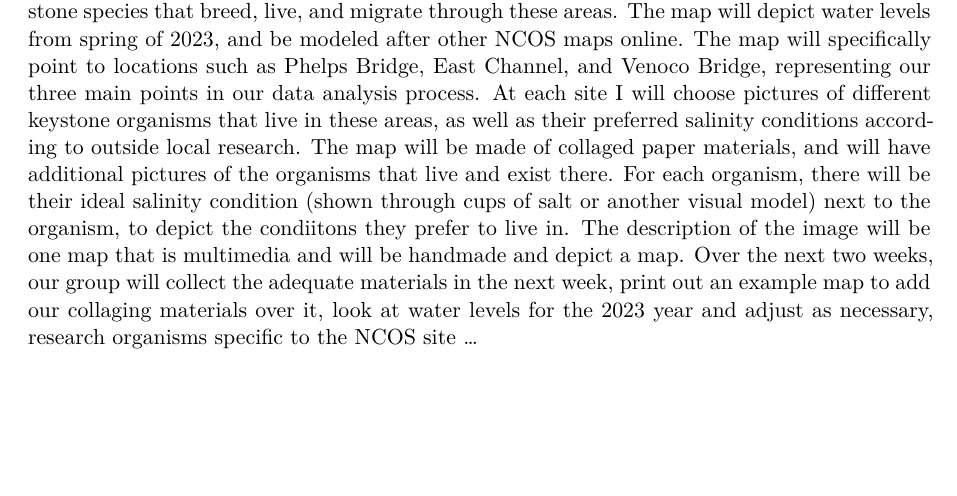
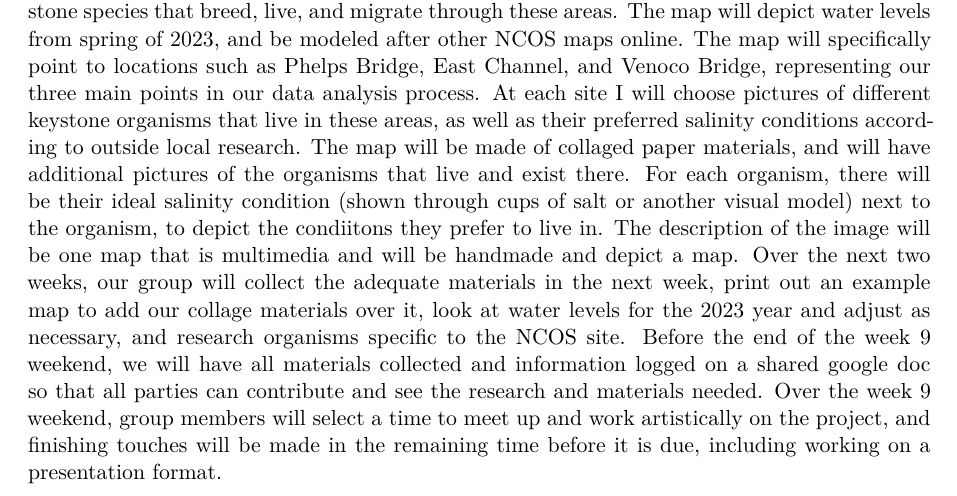
Before and after one commit to ajuneman/group-project-193DD, a Quarto document (Timeline Check-in (Week 8)/timeline_check-in.qmd): part of page 17 of 17, cut so that both start at the same text, the shorter picture padded with empty space. Rendered offline with R 4.5, knitr and Pandoc in place of Quarto, then LaTeX, with nearby package versions; code that draws random numbers runs with fixed seeds of ours; some code elsewhere in the file could not run offline; column names are cleaned by a stand-in for the janitor package.

Commit message:
adding timeline for advanced elective

```diff
--- a/Timeline Check-in (Week 8)/timeline_check-in.qmd
+++ b/Timeline Check-in (Week 8)/timeline_check-in.qmd
@@ -710,4 +710,4 @@ Both of these figures were added last-minute to the work plan after our data vis
 
 # 5. Plan for Elective
 
-For our elective, we have chosen to create a map of the NCOS area depicting the different keystone species that breed, live, and migrate through these areas. The map will depict water levels from spring of 2023, and be modeled after other NCOS maps online. The map will specifically point to locations such as Phelps Bridge, East Channel, and Venoco Bridge, representing our three main points in our data analysis process. At each site I will choose pictures of different keystone organisms that live in these areas, as well as their preferred salinity conditions according to outside local research. The map will be made of collaged paper materials, and will have additional pictures of the organisms that live and exist there. For each organism, there will be their ideal salinity condition (shown through cups of salt or another visual model) next to the organism, to depict the condiitons they prefer to live in. The description of the image will be one map that is multimedia and will be handmade and depict a map. Over the next two weeks, our group will collect the adequate materials in the next week, print out an example map to add our collaging materials over it, look at water levels for the 2023 year and adjust as necessary, research organisms specific to the NCOS site ...
+For our elective, we have chosen to create a map of the NCOS area depicting the different keystone species that breed, live, and migrate through these areas. The map will depict water levels from spring of 2023, and be modeled after other NCOS maps online. The map will specifically point to locations such as Phelps Bridge, East Channel, and Venoco Bridge, representing our three main points in our data analysis process. At each site I will choose pictures of different keystone organisms that live in these areas, as well as their preferred salinity conditions according to outside local research. The map will be made of collaged paper materials, and will have additional pictures of the organisms that live and exist there. For each organism, there will be their ideal salinity condition (shown through cups of salt or another visual model) next to the organism, to depict the condiitons they prefer to live in. The description of the image will be one map that is multimedia and will be handmade and depict a map. Over the next two weeks, our group will collect the adequate materials in the next week, print out an example map to add our collage materials over it, look at water levels for the 2023 year and adjust as necessary, and research organisms specific to the NCOS site. Before the end of the week 9 weekend, we will have all materials collected and information logged on a shared google doc so that all parties can contribute and see the research and materials needed. Over the week 9 weekend, group members will select a time to meet up and work artistically on the project, and finishing touches will be made in the remaining time before it is due, including working on a presentation format.
```
